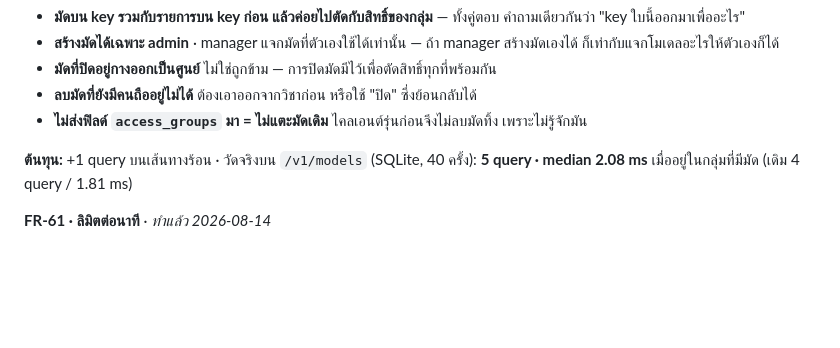
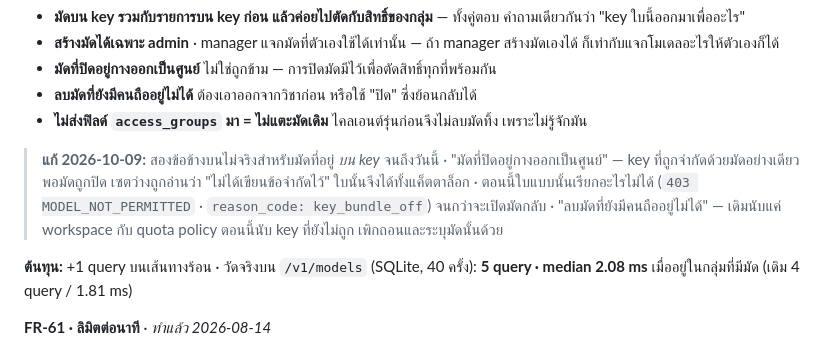
Before and after one commit to neronain/AiGatewayLocal, a Markdown page: docs/PRD-v1.6-AccessControl.md, the part around the change. Rendered like a GitHub page; blank space fills up the shorter version.

```diff
--- a/docs/PRD-v1.6-AccessControl.md
+++ b/docs/PRD-v1.6-AccessControl.md
@@ -132,6 +132,13 @@ User ──< Membership >── Workspace ──< WorkspaceModel
 * **ลบมัดที่ยังมีคนถืออยู่ไม่ได้** ต้องเอาออกจากวิชาก่อน หรือใช้ "ปิด" ซึ่งย้อนกลับได้
 * **ไม่ส่งฟิลด์ `access_groups` มา = ไม่แตะมัดเดิม** ไคลเอนต์รุ่นก่อนจึงไม่ลบมัดทิ้ง
   เพราะไม่รู้จักมัน
+
+> **แก้ 2026-10-09:** สองข้อข้างบนไม่จริงสำหรับมัดที่อยู่ *บน key* จนถึงวันนี้ ·
+> "มัดที่ปิดอยู่กางออกเป็นศูนย์" — key ที่ถูกจำกัดด้วยมัดอย่างเดียว พอมัดถูกปิด เซตว่างถูกอ่านว่า
+> "ไม่ได้เขียนข้อจำกัดไว้" ใบนั้นจึงได้ทั้งแค็ตตาล็อก · ตอนนี้ใบแบบนั้นเรียกอะไรไม่ได้
+> (`403 MODEL_NOT_PERMITTED` · `reason_code: key_bundle_off`) จนกว่าจะเปิดมัดกลับ ·
+> "ลบมัดที่ยังมีคนถืออยู่ไม่ได้" — เดิมนับแค่ workspace กับ quota policy ตอนนี้นับ key ที่ยังไม่ถูก
+> เพิกถอนและระบุมัดนั้นด้วย
 
 **ต้นทุน:** +1 query บนเส้นทางร้อน · วัดจริงบน `/v1/models` (SQLite, 40 ครั้ง):
 **5 query · median 2.08 ms** เมื่ออยู่ในกลุ่มที่มีมัด (เดิม 4 query / 1.81 ms)
```
Also changed, not shown: docs/PRD-v1.4-Access.md (+7 -0 lines), docs/PRD.md (+19 -1 lines).
